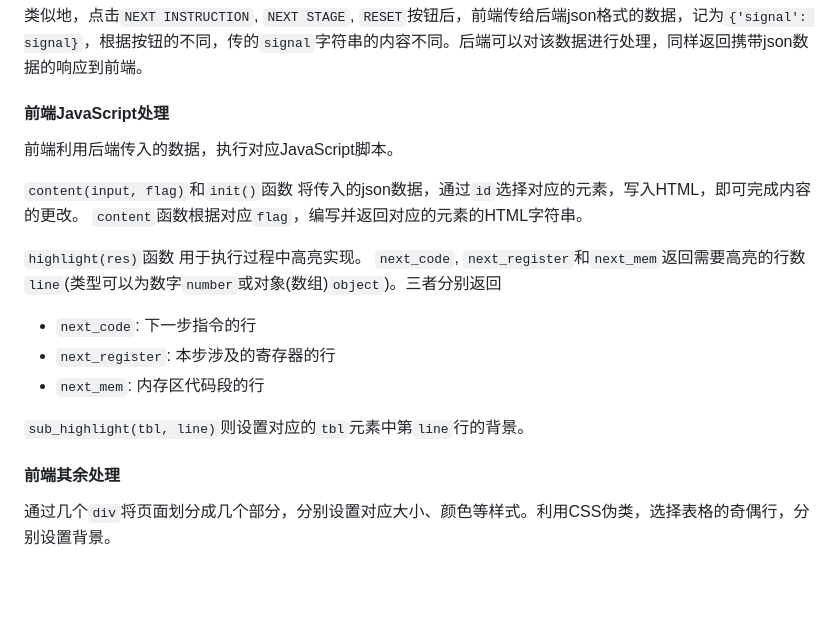
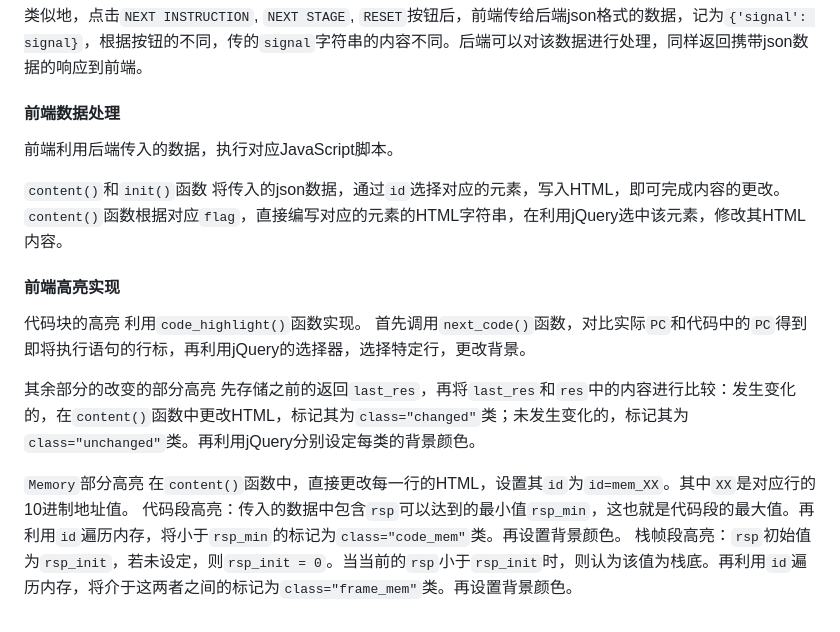
Before and after one commit to weenming/Y-86_simulator, a Markdown page: front.md, the part around the change printed below. Drawn GitHub-style; blank space fills up the shorter version.

```diff
--- a/front.md
+++ b/front.md
@@ -43,24 +45,24 @@ $ python setup.py
 类似地，点击`NEXT INSTRUCTION`, `NEXT STAGE`, `RESET`按钮后，前端传给后端json格式的数据，记为`{'signal': signal}`，根据按钮的不同，传的`signal`字符串的内容不同。后端可以对该数据进行处理，同样返回携带json数据的响应到前端。
 
 
-#### 前端JavaScript处理
+#### 前端数据处理
 
 前端利用后端传入的数据，执行对应JavaScript脚本。
 
-`content(input, flag)`和`init()`函数
+`content()`和`init()`函数
 将传入的json数据，通过`id`选择对应的元素，写入HTML，即可完成内容的更改。
-`content`函数根据对应`flag`，编写并返回对应的元素的HTML字符串。
+`content()`函数根据对应`flag`，直接编写对应的元素的HTML字符串，在利用jQuery选中该元素，修改其HTML内容。
 
-`highlight(res)`函数
-用于执行过程中高亮实现。
-`next_code`, `next_register`和`next_mem`返回需要高亮的行数`line`(类型可以为数字`number`或对象(数组)`object`)。三者分别返回
-- `next_code`: 下一步指令的行
-- `next_register`: 本步涉及的寄存器的行
-- `next_mem`: 内存区代码段的行
+#### 前端高亮实现
 
-`sub_highlight(tbl, line)`则设置对应的`tbl`元素中第`line`行的背景。
+代码块的高亮
+利用`code_highlight()`函数实现。
+首先调用`next_code()`函数，对比实际`PC`和代码中的`PC`得到即将执行语句的行标，再利用jQuery的选择器，选择特定行，更改背景。
 
+其余部分的改变的部分高亮
+先存储之前的返回`last_res`，再将`last_res`和`res`中的内容进行比较：发生变化的，在`content()`函数中更改HTML，标记其为`class="changed"`类；未发生变化的，标记其为`class="unchanged"`类。再利用jQuery分别设定每类的背景颜色。
 
-#### 前端其余处理
-
-通过几个`div`将页面划分成几个部分，分别设置对应大小、颜色等样式。利用CSS伪类，选择表格的奇偶行，分别设置背景。
+`Memory`部分高亮
+在`content()`函数中，直接更改每一行的HTML，设置其`id`为`id=mem_XX`。其中`XX`是对应行的10进制地址值。
+代码段高亮：传入的数据中包含`rsp`可以达到的最小值`rsp_min`，这也就是代码段的最大值。再利用`id`遍历内存，将小于`rsp_min`的标记为`class="code_mem"`类。再设置背景颜色。
+栈帧段高亮：`rsp`初始值为`rsp_init`，若未设定，则`rsp_init = 0`。当当前的`rsp`小于`rsp_init`时，则认为该值为栈底。再利用`id`遍历内存，将介于这两者之间的标记为`class="frame_mem"`类。再设置背景颜色。
```
Also changed, not shown: other parts of front.md (+3 -1 lines), static/images/executing.png, static/images/preview.png, static/images/uploaded.png, 14 other files.
